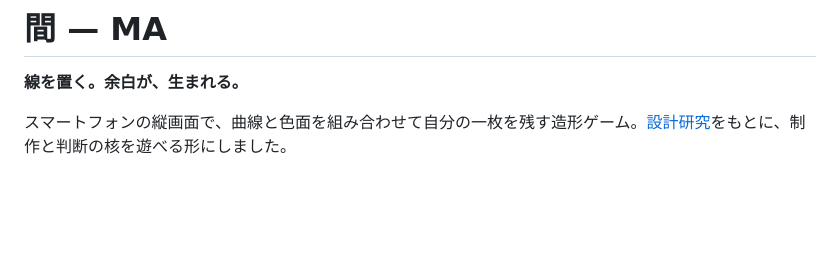
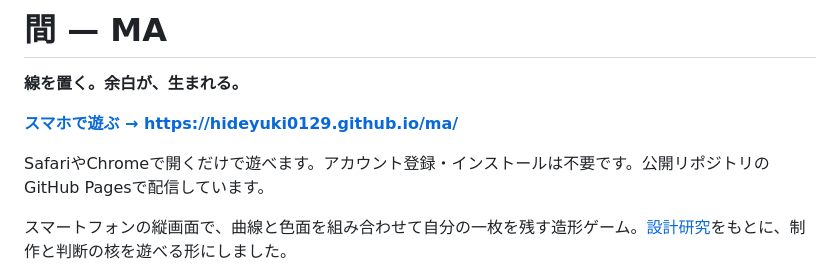
Before and after one commit to hideyuki0129/ma, a Markdown page: README.md, the part around the change. Drawn GitHub-style; blank space fills up the shorter version.

Commit message:
Link the published mobile game in the README

```diff
--- a/README.md
+++ b/README.md
@@ -1,6 +1,10 @@
 # 間 — MA
 
 **線を置く。余白が、生まれる。**
+
+**[スマホで遊ぶ → https://hideyuki0129.github.io/ma/](https://hideyuki0129.github.io/ma/)**
+
+SafariやChromeで開くだけで遊べます。アカウント登録・インストールは不要です。公開リポジトリのGitHub Pagesで配信しています。
 
 スマートフォンの縦画面で、曲線と色面を組み合わせて自分の一枚を残す造形ゲーム。[設計研究](docs/design-research.md)をもとに、制作と判断の核を遊べる形にしました。
 
```
